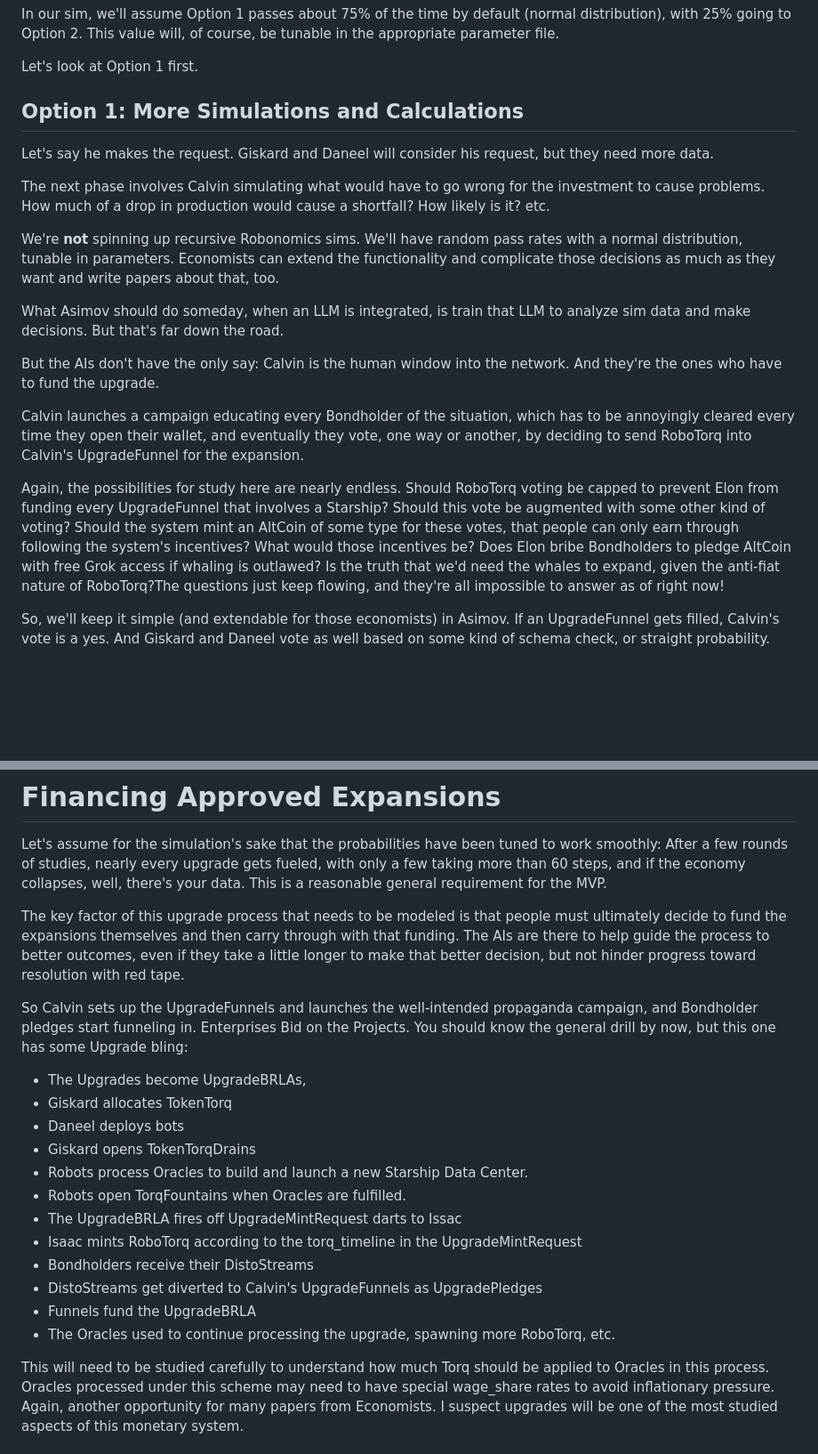
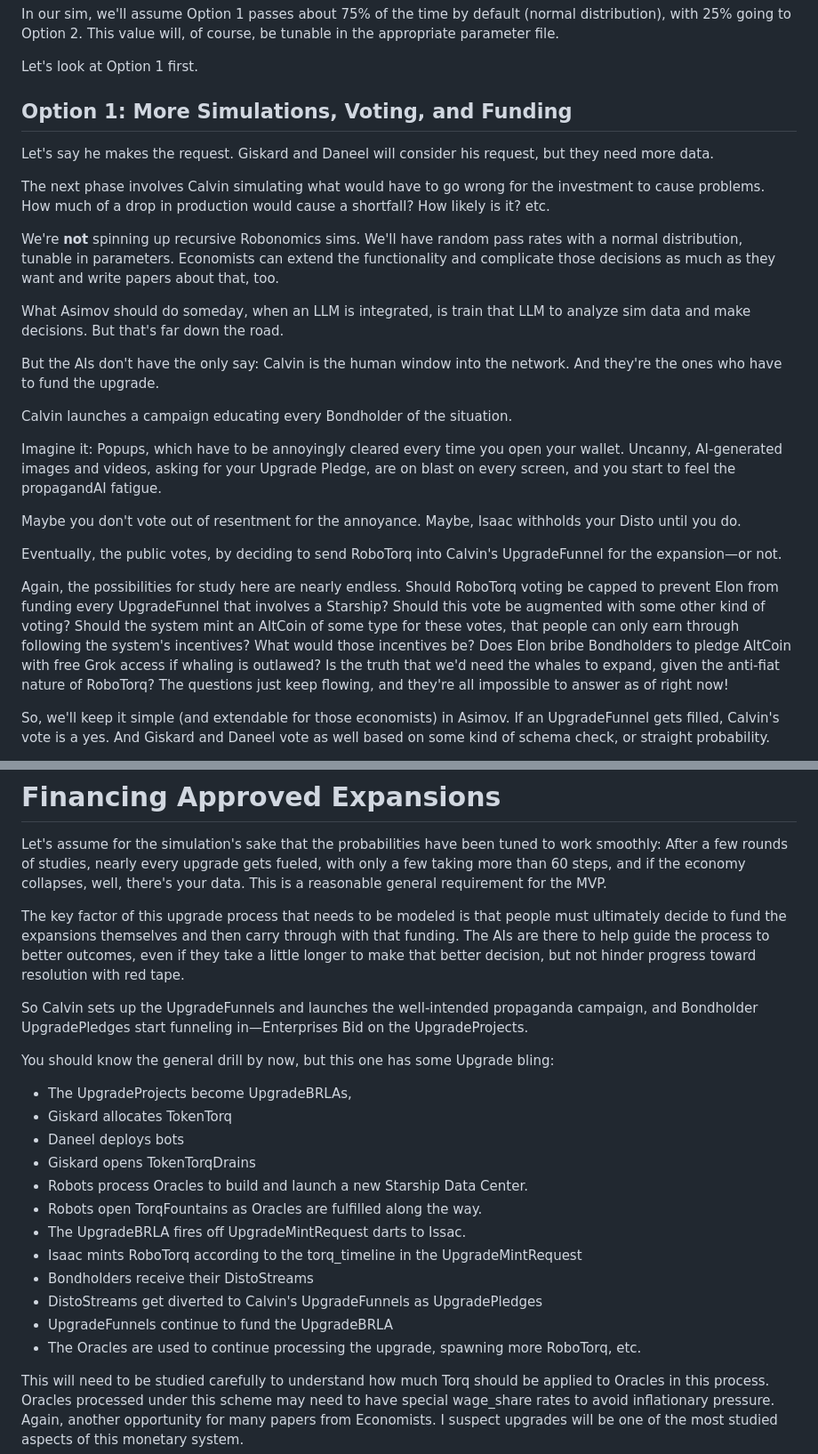
Before and after one commit to GrokkingGrok/Project-Asimov, a Markdown page: design/src/RobonomicExpansion.md, 2 parts joined by grey strips. Shown: that part at 89% size. Rendered like a GitHub page; blank space fills up the shorter version.

Commit message:
Revise Option 1 with voting and funding insights
Updated section on Option 1 to include voting and funding details, and refined the language for clarity. Added considerations for public voting and the implications of AI involvement in the upgrade process.

Signed-off-by: Jon Clark <chronicpainrewired@gmail.com>

```diff
--- a/design/src/RobonomicExpansion.md
+++ b/design/src/RobonomicExpansion.md
@@ -50,7 +50,7 @@ In our sim, we'll assume Option 1 passes about 75% of the time by default (norma
 
 Let's look at Option 1 first.
 
-## Option 1: More Simulations and Calculations
+## Option 1: More Simulations, Voting, and Funding
 Let's say he makes the request. Giskard and Daneel will consider his request, but they need more data.
 
 The next phase involves Calvin simulating what would have to go wrong for the investment to cause problems. How much of a drop in production would cause a shortfall? How likely is it? etc.
@@ -61,9 +61,15 @@ What Asimov should do someday, when an LLM is integrated, is train that LLM to a
 
 But the AIs don't have the only say: Calvin is the human window into the network. And they're the ones who have to fund the upgrade.
 
-Calvin launches a campaign educating every Bondholder of the situation, which has to be annoyingly cleared every time they open their wallet, and eventually they vote, one way or another, by deciding to send RoboTorq into Calvin's UpgradeFunnel for the expansion.
+Calvin launches a campaign educating every Bondholder of the situation.
 
-Again, the possibilities for study here are nearly endless. Should RoboTorq voting be capped to prevent Elon from funding every UpgradeFunnel that involves a Starship? Should this vote be augmented with some other kind of voting? Should the system mint an AltCoin of some type for these votes, that people can only earn through following the system's incentives? What would those incentives be? Does Elon bribe Bondholders to pledge AltCoin with free Grok access if whaling is outlawed? Is the truth that we'd need the whales to expand, given the anti-fiat nature of RoboTorq?The questions just keep flowing, and they're all impossible to answer as of right now!
+Imagine it: Popups, which have to be annoyingly cleared every time you open your wallet. Uncanny, AI-generated images and videos, asking for your Upgrade Pledge, are on blast on every screen, and you start to feel the propagandAI fatigue.
+
+Maybe you don't vote out of resentment for the annoyance. Maybe, Isaac withholds your Disto until you do.
+
+Eventually, the public votes, by deciding to send RoboTorq into Calvin's UpgradeFunnel for the expansion—or not.
+
+Again, the possibilities for study here are nearly endless. Should RoboTorq voting be capped to prevent Elon from funding every UpgradeFunnel that involves a Starship? Should this vote be augmented with some other kind of voting? Should the system mint an AltCoin of some type for these votes, that people can only earn through following the system's incentives? What would those incentives be? Does Elon bribe Bondholders to pledge AltCoin with free Grok access if whaling is outlawed? Is the truth that we'd need the whales to expand, given the anti-fiat nature of RoboTorq? The questions just keep flowing, and they're all impossible to answer as of right now!
 
 So, we'll keep it simple (and extendable for those economists) in Asimov. If an UpgradeFunnel gets filled, Calvin's vote is a yes. And Giskard and Daneel vote as well based on some kind of schema check, or straight probability.
 
@@ -97,19 +103,21 @@ Let's assume for the simulation's sake that the probabilities have been tuned to
 
 The key factor of this upgrade process that needs to be modeled is that people must ultimately decide to fund the expansions themselves and then carry through with that funding. The AIs are there to help guide the process to better outcomes, even if they take a little longer to make that better decision, but not hinder progress toward resolution with red tape.
 
-So Calvin sets up the UpgradeFunnels and launches the well-intended propaganda campaign, and Bondholder pledges start funneling in. Enterprises Bid on the Projects. You should know the general drill by now, but this one has some Upgrade bling:
-  - The Upgrades become UpgradeBRLAs,
+So Calvin sets up the UpgradeFunnels and launches the well-intended propaganda campaign, and Bondholder UpgradePledges start funneling in—Enterprises Bid on the UpgradeProjects.
+
+You should know the general drill by now, but this one has some Upgrade bling:
+  - The UpgradeProjects become UpgradeBRLAs,
   - Giskard allocates TokenTorq
   - Daneel deploys bots
   - Giskard opens TokenTorqDrains
   - Robots process Oracles to build and launch a new Starship Data Center.
-  - Robots open TorqFountains when Oracles are fulfilled.
-  - The UpgradeBRLA fires off UpgradeMintRequest darts to Issac
+  - Robots open TorqFountains as Oracles are fulfilled along the way.
+  - The UpgradeBRLA fires off UpgradeMintRequest darts to Issac.
   - Isaac mints RoboTorq according to the torq_timeline in the UpgradeMintRequest
   - Bondholders receive their DistoStreams
   - DistoStreams get diverted to Calvin's UpgradeFunnels as UpgradePledges
-  - Funnels fund the UpgradeBRLA
-  - The Oracles used to continue processing the upgrade, spawning more RoboTorq, etc.
+  - UpgradeFunnels continue to fund the UpgradeBRLA
+  - The Oracles are used to continue processing the upgrade, spawning more RoboTorq, etc.
 
 This will need to be studied carefully to understand how much Torq should be applied to Oracles in this process. Oracles processed under this scheme may need to have special wage_share rates to avoid inflationary pressure. Again, another opportunity for many papers from Economists. I suspect upgrades will be one of the most studied aspects of this monetary system.
 
```
